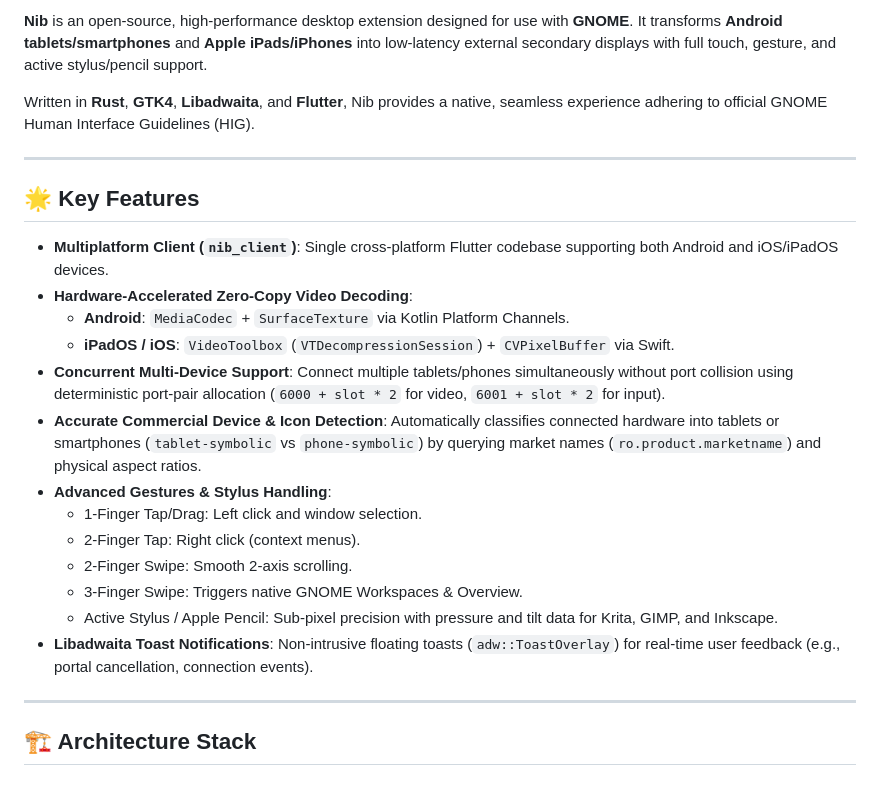
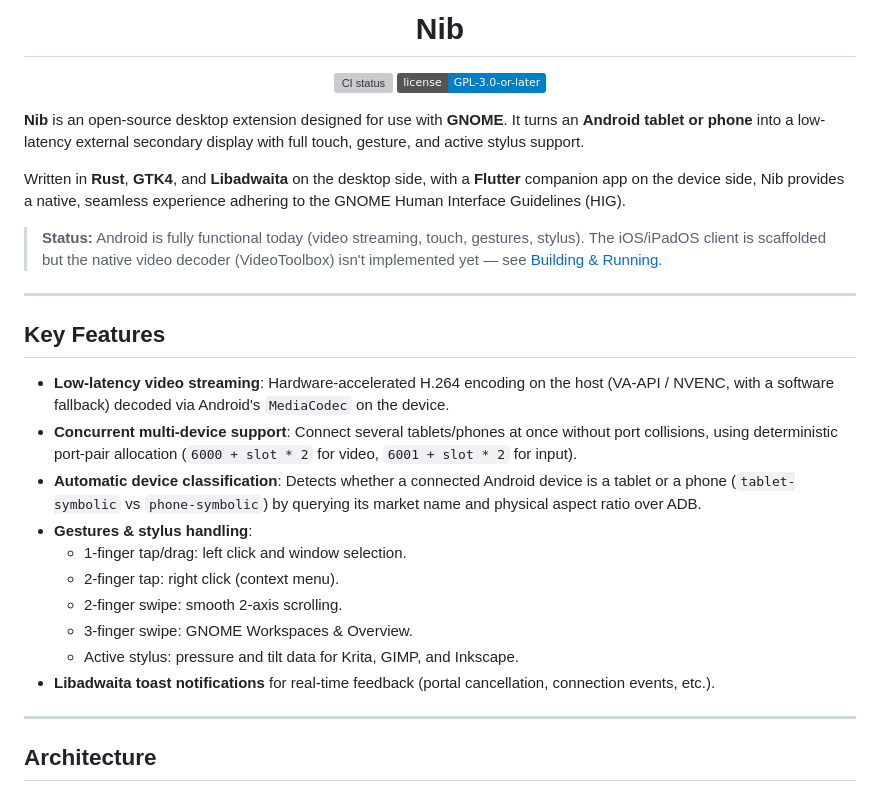
Before and after one commit to vicajilau/nib, a Markdown page: README.md, the part around one of its changes. Drawn GitHub-style; badges without logos; grey boxes are pictures that could not be loaded.

````diff
--- a/README.md
+++ b/README.md
@@ -2,29 +4,39 @@
 
-**Nib** is an open-source, high-performance desktop extension designed for use with **GNOME**. It transforms **Android tablets/smartphones** and **Apple iPads/iPhones** into low-latency external secondary displays with full touch, gesture, and active stylus/pencil support.
+<h1 align="center">Nib</h1>
 
-Written in **Rust**, **GTK4**, **Libadwaita**, and **Flutter**, Nib provides a native, seamless experience adhering to official GNOME Human Interface Guidelines (HIG).
+<p align="center">
+  <a href="https://github.com/vicajilau/nib/actions/workflows/ci.yml">
+    <img src="https://github.com/vicajilau/nib/actions/workflows/ci.yml/badge.svg" alt="CI status">
+  </a>
+  <a href="LICENSE">
+    <img src="https://img.shields.io/badge/license-GPL--3.0--or--later-blue.svg" alt="License: GPL-3.0-or-later">
+  </a>
+</p>
+
+**Nib** is an open-source desktop extension designed for use with **GNOME**. It turns an **Android tablet or phone** into a low-latency external secondary display with full touch, gesture, and active stylus support.
+
+Written in **Rust**, **GTK4**, and **Libadwaita** on the desktop side, with a **Flutter** companion app on the device side, Nib provides a native, seamless experience adhering to the GNOME Human Interface Guidelines (HIG).
+
+> **Status:** Android is fully functional today (video streaming, touch, gestures, stylus). The iOS/iPadOS client is scaffolded but the native video decoder (VideoToolbox) isn't implemented yet — see [Building & Running](#building--running).
 
 ---
 
-## 🌟 Key Features
+## Key Features
 
-- **Multiplatform Client (`nib_client`)**: Single cross-platform Flutter codebase supporting both Android and iOS/iPadOS devices.
-- **Hardware-Accelerated Zero-Copy Video Decoding**:
-  - **Android**: `MediaCodec` + `SurfaceTexture` via Kotlin Platform Channels.
-  - **iPadOS / iOS**: `VideoToolbox` (`VTDecompressionSession`) + `CVPixelBuffer` via Swift.
-- **Concurrent Multi-Device Support**: Connect multiple tablets/phones simultaneously without port collision using deterministic port-pair allocation (`6000 + slot * 2` for video, `6001 + slot * 2` for input).
-- **Accurate Commercial Device & Icon Detection**: Automatically classifies connected hardware into tablets or smartphones (`tablet-symbolic` vs `phone-symbolic`) by querying market names (`ro.product.marketname`) and physical aspect ratios.
-- **Advanced Gestures & Stylus Handling**:
-  - 1-Finger Tap/Drag: Left click and window selection.
-  - 2-Finger Tap: Right click (context menus).
-  - 2-Finger Swipe: Smooth 2-axis scrolling.
-  - 3-Finger Swipe: Triggers native GNOME Workspaces & Overview.
-  - Active Stylus / Apple Pencil: Sub-pixel precision with pressure and tilt data for Krita, GIMP, and Inkscape.
-- **Libadwaita Toast Notifications**: Non-intrusive floating toasts (`adw::ToastOverlay`) for real-time user feedback (e.g., portal cancellation, connection events).
+- **Low-latency video streaming**: Hardware-accelerated H.264 encoding on the host (VA-API / NVENC, with a software fallback) decoded via Android's `MediaCodec` on the device.
+- **Concurrent multi-device support**: Connect several tablets/phones at once without port collisions, using deterministic port-pair allocation (`6000 + slot * 2` for video, `6001 + slot * 2` for input).
+- **Automatic device classification**: Detects whether a connected Android device is a tablet or a phone (`tablet-symbolic` vs `phone-symbolic`) by querying its market name and physical aspect ratio over ADB.
+- **Gestures & stylus handling**:
+  - 1-finger tap/drag: left click and window selection.
+  - 2-finger tap: right click (context menu).
+  - 2-finger swipe: smooth 2-axis scrolling.
+  - 3-finger swipe: GNOME Workspaces & Overview.
+  - Active stylus: pressure and tilt data for Krita, GIMP, and Inkscape.
+- **Libadwaita toast notifications** for real-time feedback (portal cancellation, connection events, etc.).
 
 ---
 
-## 🏗️ Architecture Stack
+## Architecture
 
 ```mermaid
 graph TD
````
Also changed, not shown: other parts of README.md (+49 -28 lines).
